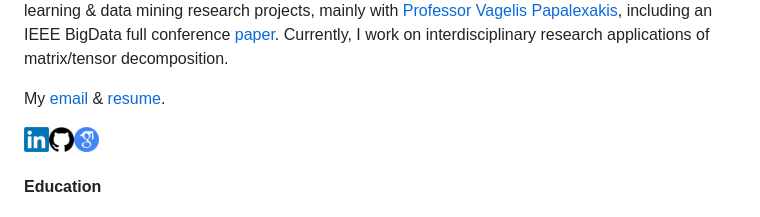
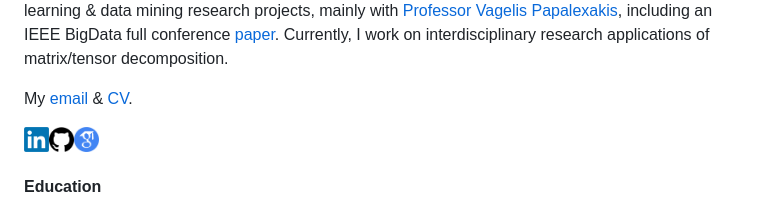
Before and after one commit to shaanpakala/shaanpakala.github.io, a Markdown page: README.md, the part around the change. Drawn GitHub-style.

```diff
--- a/README.md
+++ b/README.md
@@ -30,7 +30,7 @@
 
 <div style="margin-top 7px;">
   <p style="font-size: 20px;">
-    My <a href="mailto:shaan.pakala@gmail.com">email</a> & <a href="https://shaanpakala.github.io/resume.pdf">resume</a>.
+    My <a href="mailto:shaan.pakala@gmail.com">email</a> & <a href="https://shaanpakala.github.io/Shaan_Pakala_CV.pdf">CV</a>.
   </p>
 </div>
 
```
